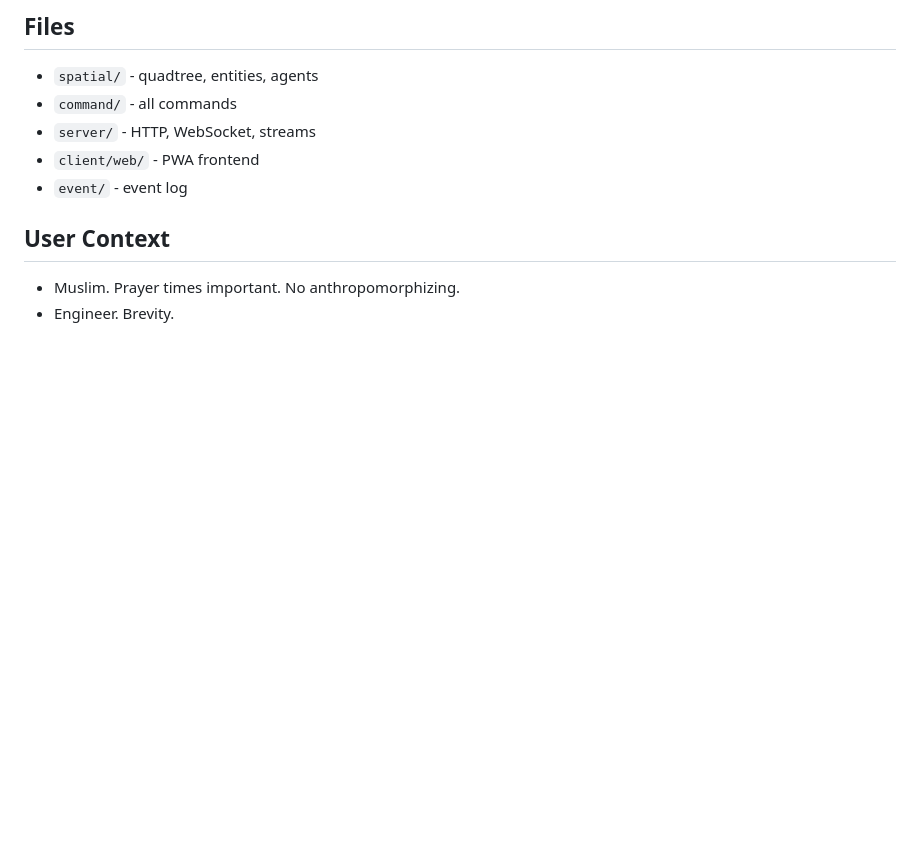
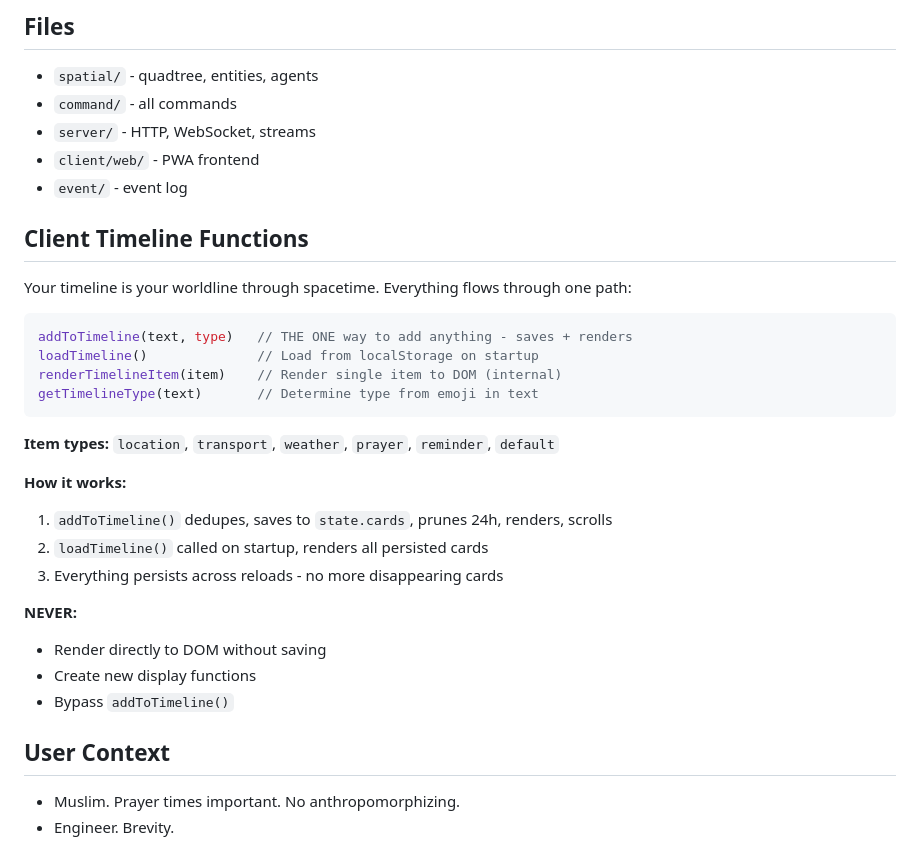
Before and after one commit to asim/malten, a Markdown page: claude.md, the part around the change. GitHub-like rendering; blank space fills up the shorter version.

Commit message:
Document client timeline functions in claude.md

````diff
--- a/claude.md
+++ b/claude.md
@@ -211,6 +211,29 @@ Options:
 - `server/` - HTTP, WebSocket, streams
 - `client/web/` - PWA frontend
 - `event/` - event log
+
+## Client Timeline Functions
+
+Your timeline is your worldline through spacetime. Everything flows through one path:
+
+```javascript
+addToTimeline(text, type)   // THE ONE way to add anything - saves + renders
+loadTimeline()              // Load from localStorage on startup
+renderTimelineItem(item)    // Render single item to DOM (internal)
+getTimelineType(text)       // Determine type from emoji in text
+```
+
+**Item types:** `location`, `transport`, `weather`, `prayer`, `reminder`, `default`
+
+**How it works:**
+1. `addToTimeline()` dedupes, saves to `state.cards`, prunes 24h, renders, scrolls
+2. `loadTimeline()` called on startup, renders all persisted cards
+3. Everything persists across reloads - no more disappearing cards
+
+**NEVER:**
+- Render directly to DOM without saving
+- Create new display functions
+- Bypass `addToTimeline()`
 
 ## User Context
 - Muslim. Prayer times important. No anthropomorphizing.
````
